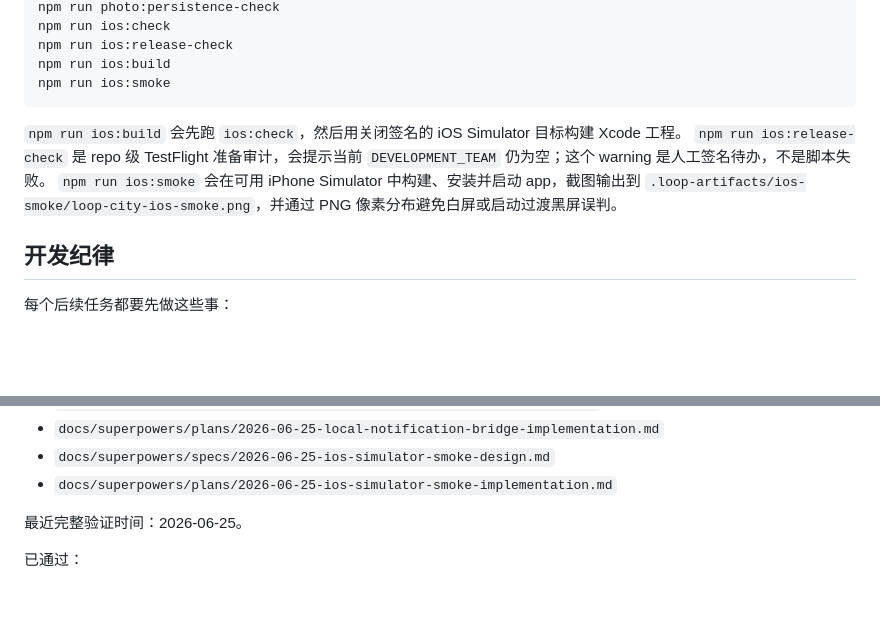
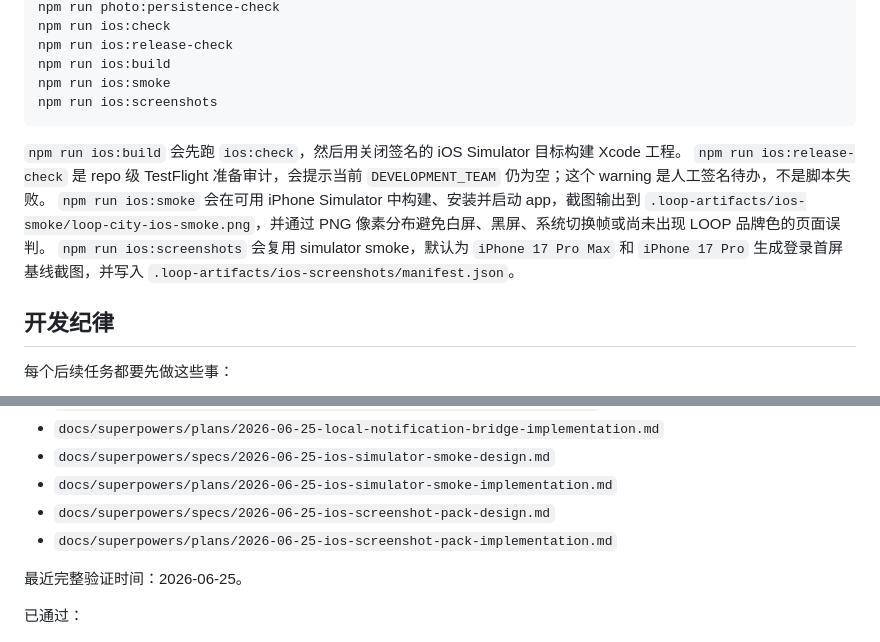
Before and after one commit to verarun33/loop-city-prototype, a Markdown page: docs/project/CURRENT_STATE.md, 2 parts joined by grey strips. GitHub-like rendering; blank space fills up the shorter version.

````diff
--- a/docs/project/CURRENT_STATE.md
+++ b/docs/project/CURRENT_STATE.md
@@ -98,11 +102,13 @@ npm run ios:check
 npm run ios:release-check
 npm run ios:build
 npm run ios:smoke
+npm run ios:screenshots
 ```
 
 `npm run ios:build` 会先跑 `ios:check`，然后用关闭签名的 iOS Simulator 目标构建 Xcode 工程。
 `npm run ios:release-check` 是 repo 级 TestFlight 准备审计，会提示当前 `DEVELOPMENT_TEAM` 仍为空；这个 warning 是人工签名待办，不是脚本失败。
-`npm run ios:smoke` 会在可用 iPhone Simulator 中构建、安装并启动 app，截图输出到 `.loop-artifacts/ios-smoke/loop-city-ios-smoke.png`，并通过 PNG 像素分布避免白屏或启动过渡黑屏误判。
+`npm run ios:smoke` 会在可用 iPhone Simulator 中构建、安装并启动 app，截图输出到 `.loop-artifacts/ios-smoke/loop-city-ios-smoke.png`，并通过 PNG 像素分布避免白屏、黑屏、系统切换帧或尚未出现 LOOP 品牌色的页面误判。
+`npm run ios:screenshots` 会复用 simulator smoke，默认为 `iPhone 17 Pro Max` 和 `iPhone 17 Pro` 生成登录首屏基线截图，并写入 `.loop-artifacts/ios-screenshots/manifest.json`。
 
 ## 开发纪律
 
@@ -200,6 +213,8 @@ Vera 明确要求每次任务默认使用 `superpowers:using-superpowers` 和 `k
 - `docs/superpowers/plans/2026-06-25-local-notification-bridge-implementation.md`
 - `docs/superpowers/specs/2026-06-25-ios-simulator-smoke-design.md`
 - `docs/superpowers/plans/2026-06-25-ios-simulator-smoke-implementation.md`
+- `docs/superpowers/specs/2026-06-25-ios-screenshot-pack-design.md`
+- `docs/superpowers/plans/2026-06-25-ios-screenshot-pack-implementation.md`
 
 最近完整验证时间：2026-06-25。
 
````
Also changed, not shown: other parts of docs/project/CURRENT_STATE.md (+18 -5 lines).
